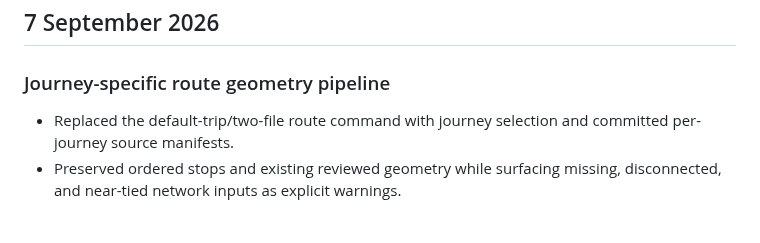
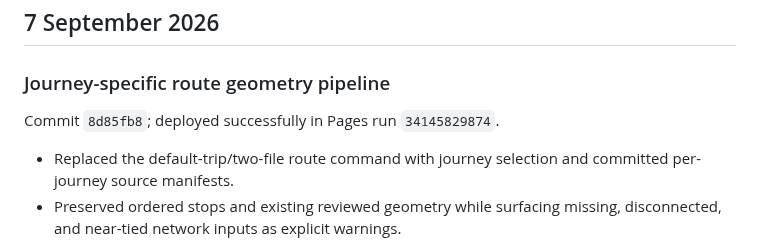
Before and after one commit to gravelcycles/travels, a Markdown page: CHANGELOG.md, the part around the change. Drawn GitHub-style; blank space fills up the shorter version.

```diff
--- a/CHANGELOG.md
+++ b/CHANGELOG.md
@@ -7,6 +7,8 @@ commit after it is known.
 ## 7 September 2026
 
 ### Journey-specific route geometry pipeline
+
+Commit `8d85fb8`; deployed successfully in Pages run `34145829874`.
 
 - Replaced the default-trip/two-file route command with journey selection and
   committed per-journey source manifests.
```
Also changed, not shown: AGENT_HANDOFF.md (+3 -0 lines).
